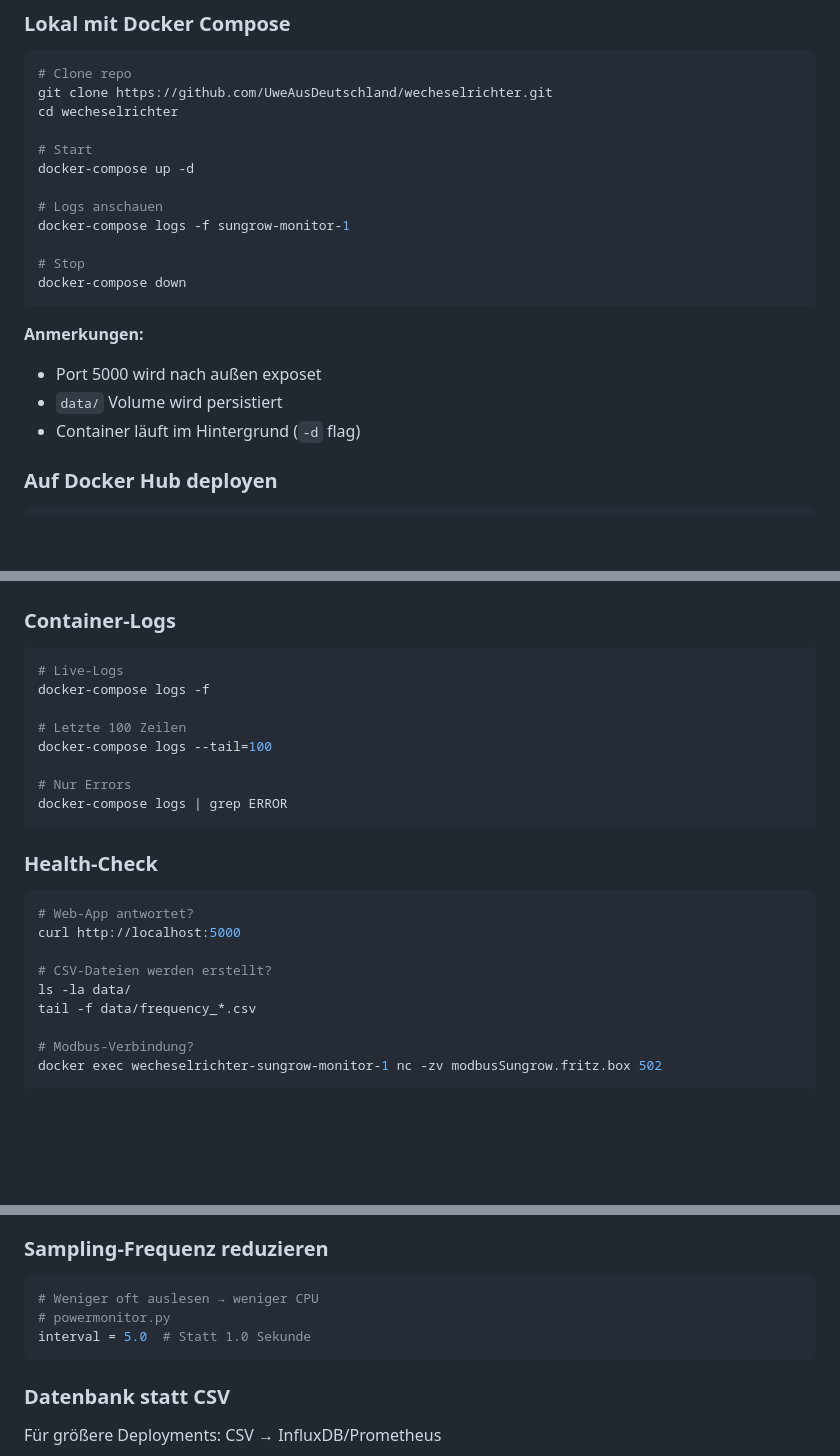
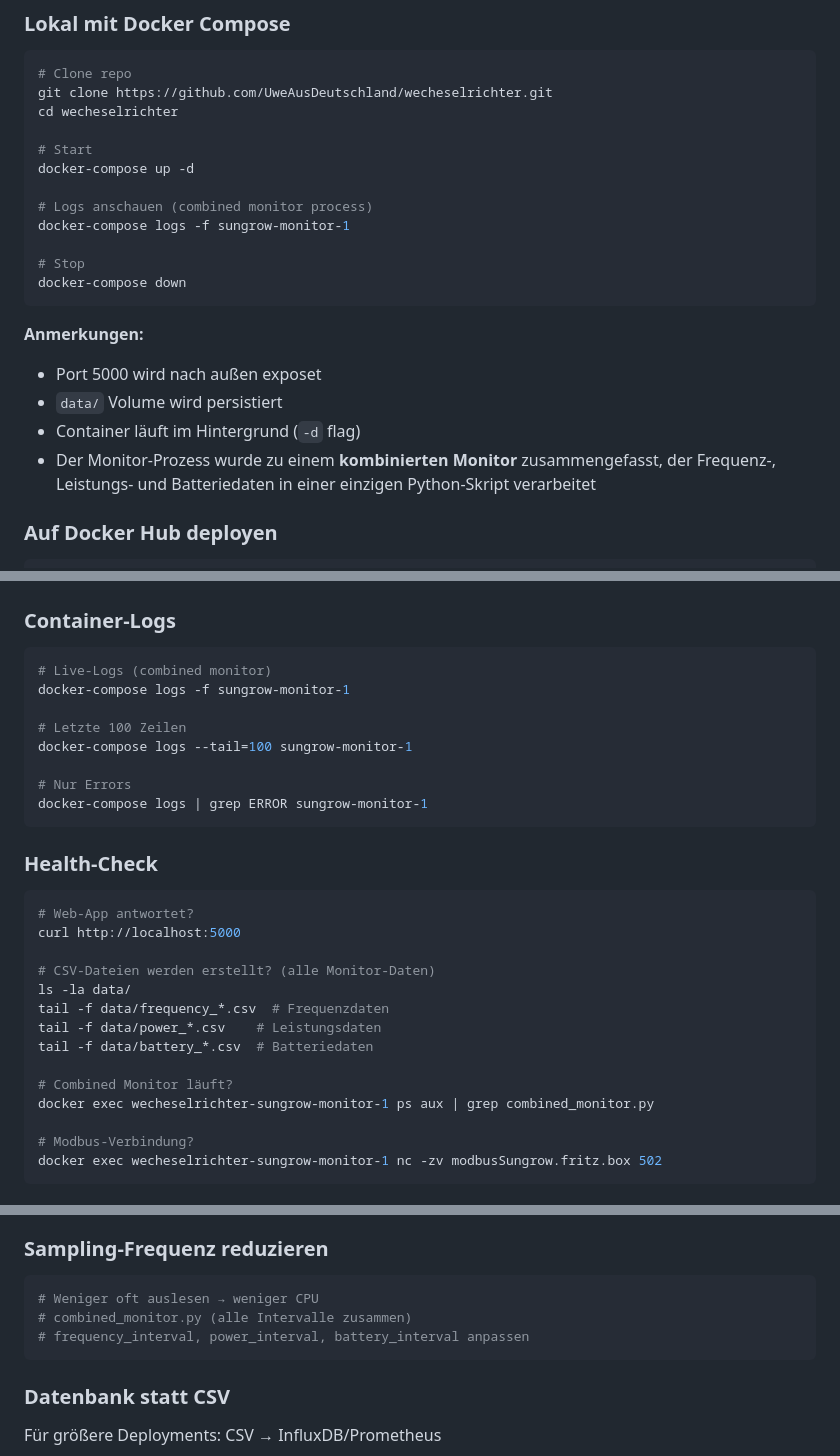
Before and after one commit to UweAusDeutschland/wecheselrichter, a Markdown page: DEPLOYMENT.md, 3 parts joined by grey strips. Drawn GitHub-style; blank space fills up the shorter version.

Commit message:
Update DEPLOYMENT.md: reflect combined monitor architecture and clarify monitoring logs

````diff
--- a/DEPLOYMENT.md
+++ b/DEPLOYMENT.md
@@ -14,7 +14,7 @@ cd wecheselrichter
 # Start
 docker-compose up -d
 
-# Logs anschauen
+# Logs anschauen (combined monitor process)
 docker-compose logs -f sungrow-monitor-1
 
 # Stop
@@ -25,6 +25,7 @@ docker-compose down
 - Port 5000 wird nach außen exposet
 - `data/` Volume wird persistiert
 - Container läuft im Hintergrund (`-d` flag)
+- Der Monitor-Prozess wurde zu einem **kombinierten Monitor** zusammengefasst, der Frequenz-, Leistungs- und Batteriedaten in einer einzigen Python-Skript verarbeitet
 
 ### Auf Docker Hub deployen
 
@@ -149,14 +150,14 @@ kubectl get pods
 ### Container-Logs
 
 ```bash
-# Live-Logs
-docker-compose logs -f
+# Live-Logs (combined monitor)
+docker-compose logs -f sungrow-monitor-1
 
 # Letzte 100 Zeilen
-docker-compose logs --tail=100
+docker-compose logs --tail=100 sungrow-monitor-1
 
 # Nur Errors
-docker-compose logs | grep ERROR
+docker-compose logs | grep ERROR sungrow-monitor-1
 ```
 
 ### Health-Check
@@ -165,9 +166,14 @@ docker-compose logs | grep ERROR
 # Web-App antwortet?
 curl http://localhost:5000
 
-# CSV-Dateien werden erstellt?
+# CSV-Dateien werden erstellt? (alle Monitor-Daten)
 ls -la data/
-tail -f data/frequency_*.csv
+tail -f data/frequency_*.csv  # Frequenzdaten
+tail -f data/power_*.csv    # Leistungsdaten
+tail -f data/battery_*.csv  # Batteriedaten
+
+# Combined Monitor läuft?
+docker exec wecheselrichter-sungrow-monitor-1 ps aux | grep combined_monitor.py
 
 # Modbus-Verbindung?
 docker exec wecheselrichter-sungrow-monitor-1 nc -zv modbusSungrow.fritz.box 502
@@ -253,8 +259,8 @@ services:
 
 ```bash
 # Weniger oft auslesen → weniger CPU
-# powermonitor.py
-interval = 5.0  # Statt 1.0 Sekunde
+# combined_monitor.py (alle Intervalle zusammen)
+# frequency_interval, power_interval, battery_interval anpassen
 ```
 
 ### Datenbank statt CSV
````
